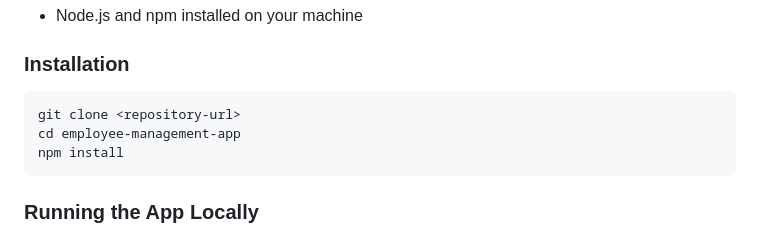
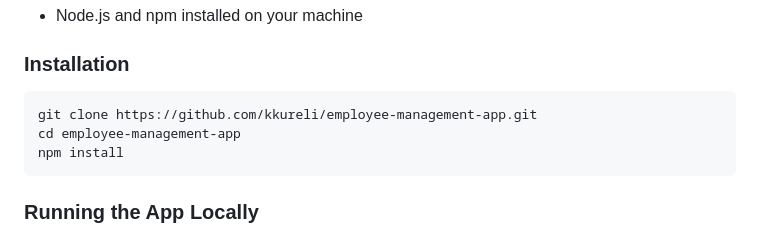
Before and after one commit to kkureli/employee-management-app, a Markdown page: README.md, the part around the change. Drawn GitHub-style.

````diff
--- a/README.md
+++ b/README.md
@@ -74,7 +74,7 @@ This is a web application built using LitElement (JavaScript version) designed t
 ### Installation
 
 ```bash
-git clone <repository-url>
+git clone https://github.com/kkureli/employee-management-app.git
 cd employee-management-app
 npm install
 ```
````
